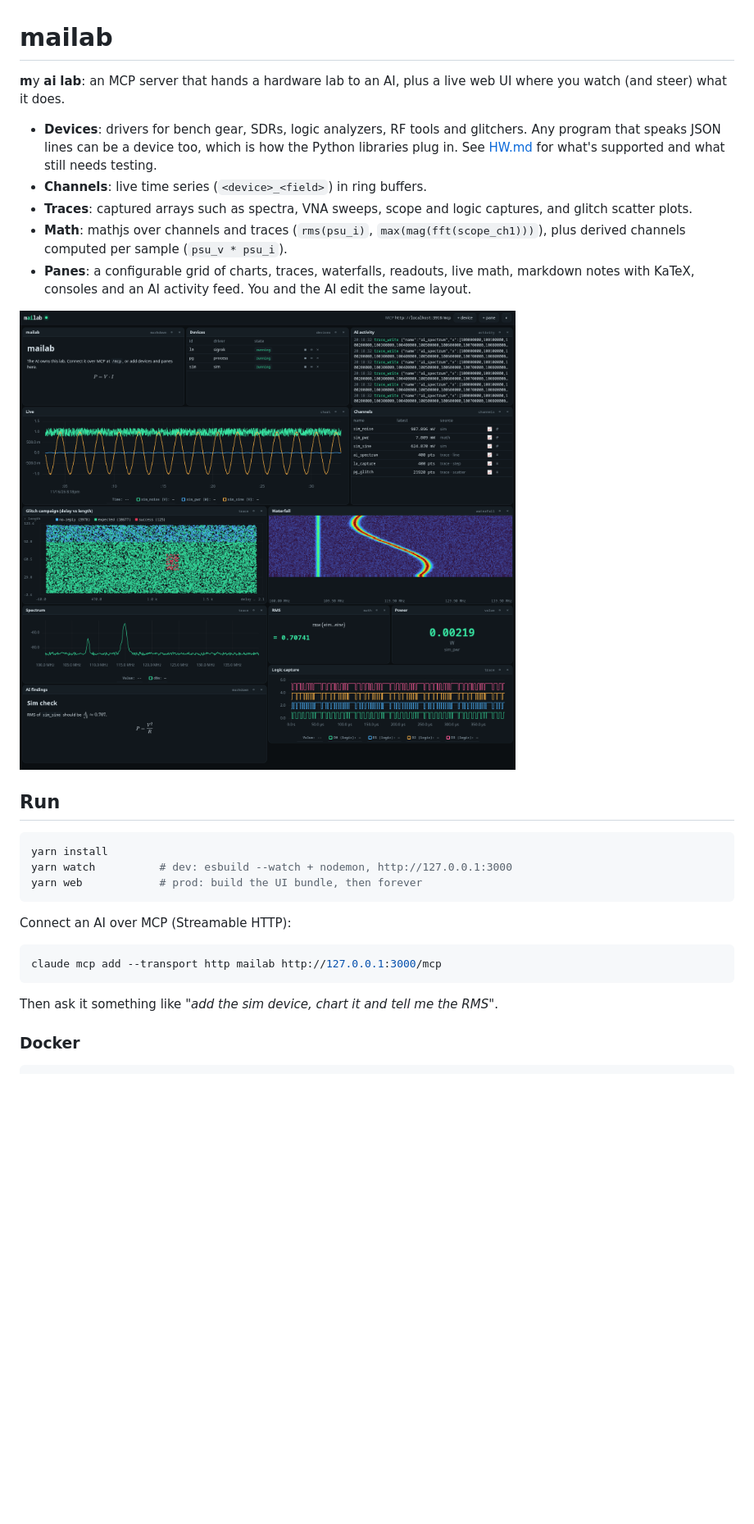
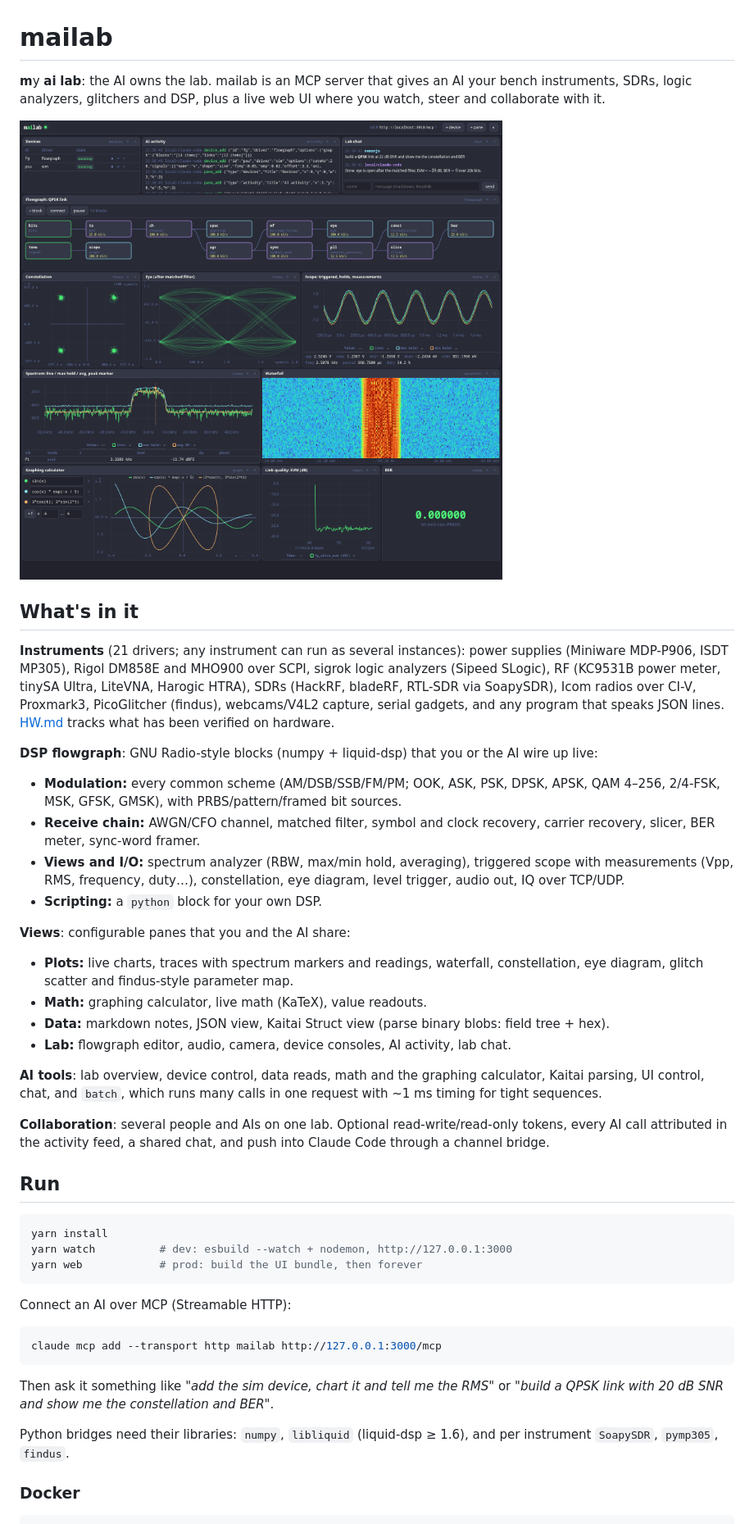
Before and after one commit to nemanjan00/mailab, a Markdown page: README.md, the part around one of its changes. Shown at 82% size. Rendered like a GitHub page; pictures changed too: docs/screenshot.png; blank space fills up the shorter version.

````diff
--- a/README.md
+++ b/README.md
@@ -1,22 +1,48 @@
 # mailab
 
-**m**y **ai** **lab**: an MCP server that hands a hardware lab to an AI, plus a
-live web UI where you watch (and steer) what it does.
-
-- **Devices**: drivers for bench gear, SDRs, logic analyzers, RF tools and
-  glitchers. Any program that speaks JSON lines can be a device too, which is
-  how the Python libraries plug in. See [HW.md](HW.md) for what's supported and
-  what still needs testing.
-- **Channels**: live time series (`<device>_<field>`) in ring buffers.
-- **Traces**: captured arrays such as spectra, VNA sweeps, scope and logic
-  captures, and glitch scatter plots.
-- **Math**: mathjs over channels and traces (`rms(psu_i)`, `max(mag(fft(scope_ch1)))`),
-  plus derived channels computed per sample (`psu_v * psu_i`).
-- **Panes**: a configurable grid of charts, traces, waterfalls, readouts,
-  live math, markdown notes with KaTeX, consoles and an AI activity feed.
-  You and the AI edit the same layout.
+**m**y **ai** **lab**: the AI owns the lab. mailab is an MCP server that
+gives an AI your bench instruments, SDRs, logic analyzers, glitchers and DSP,
+plus a live web UI where you watch, steer and collaborate with it.
 
 ![mailab](docs/screenshot.png)
+
+## What's in it
+
+**Instruments** (21 drivers; any instrument can run as several instances):
+power supplies (Miniware MDP-P906, ISDT MP305), Rigol DM858E and MHO900 over
+SCPI, sigrok logic analyzers (Sipeed SLogic), RF (KC9531B power meter, tinySA
+Ultra, LiteVNA, Harogic HTRA), SDRs (HackRF, bladeRF, RTL-SDR via SoapySDR),
+Icom radios over CI-V, Proxmark3, PicoGlitcher (findus), webcams/V4L2 capture,
+serial gadgets, and any program that speaks JSON lines.
+[HW.md](HW.md) tracks what has been verified on hardware.
+
+**DSP flowgraph**: GNU Radio-style blocks (numpy + liquid-dsp) that you or
+the AI wire up live:
+- **Modulation:** every common scheme (AM/DSB/SSB/FM/PM; OOK, ASK, PSK, DPSK,
+  APSK, QAM 4–256, 2/4-FSK, MSK, GFSK, GMSK), with PRBS/pattern/framed bit
+  sources.
+- **Receive chain:** AWGN/CFO channel, matched filter, symbol and clock
+  recovery, carrier recovery, slicer, BER meter, sync-word framer.
+- **Views and I/O:** spectrum analyzer (RBW, max/min hold, averaging),
+  triggered scope with measurements (Vpp, RMS, frequency, duty…),
+  constellation, eye diagram, level trigger, audio out, IQ over TCP/UDP.
+- **Scripting:** a `python` block for your own DSP.
+
+**Views**: configurable panes that you and the AI share:
+- **Plots:** live charts, traces with spectrum markers and readings, waterfall,
+  constellation, eye diagram, glitch scatter and findus-style parameter map.
+- **Math:** graphing calculator, live math (KaTeX), value readouts.
+- **Data:** markdown notes, JSON view, Kaitai Struct view (parse binary blobs:
+  field tree + hex).
+- **Lab:** flowgraph editor, audio, camera, device consoles, AI activity, lab chat.
+
+**AI tools**: lab overview, device control, data reads, math and the
+graphing calculator, Kaitai parsing, UI control, chat, and `batch`, which
+runs many calls in one request with ~1 ms timing for tight sequences.
+
+**Collaboration**: several people and AIs on one lab. Optional
+read-write/read-only tokens, every AI call attributed in the activity feed, a
+shared chat, and push into Claude Code through a channel bridge.
 
 ## Run
 
@@ -32,7 +58,12 @@ Connect an AI over MCP (Streamable HTTP):
 claude mcp add --transport http mailab http://127.0.0.1:3000/mcp
 ```
 
-Then ask it something like *"add the sim device, chart it and tell me the RMS"*.
+Then ask it something like *"add the sim device, chart it and tell me the
+RMS"* or *"build a QPSK link with 20 dB SNR and show me the constellation and
+BER"*.
+
+Python bridges need their libraries: `numpy`, `libliquid` (liquid-dsp ≥ 1.6),
+and per instrument `SoapySDR`, `pymp305`, `findus`.
 
 ### Docker
 
````
Also changed, not shown: other parts of README.md (+59 -43 lines), SPEC.md (+7 -0 lines), 4 other files.
